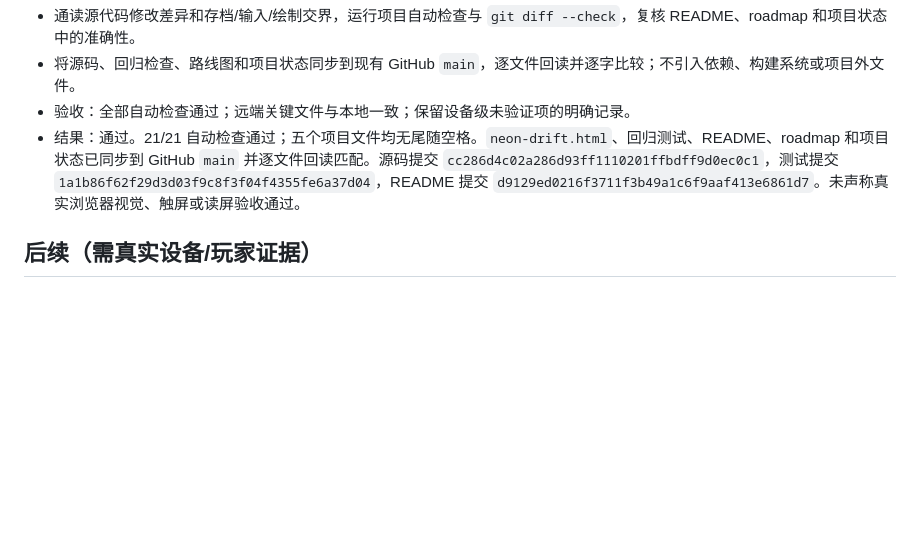
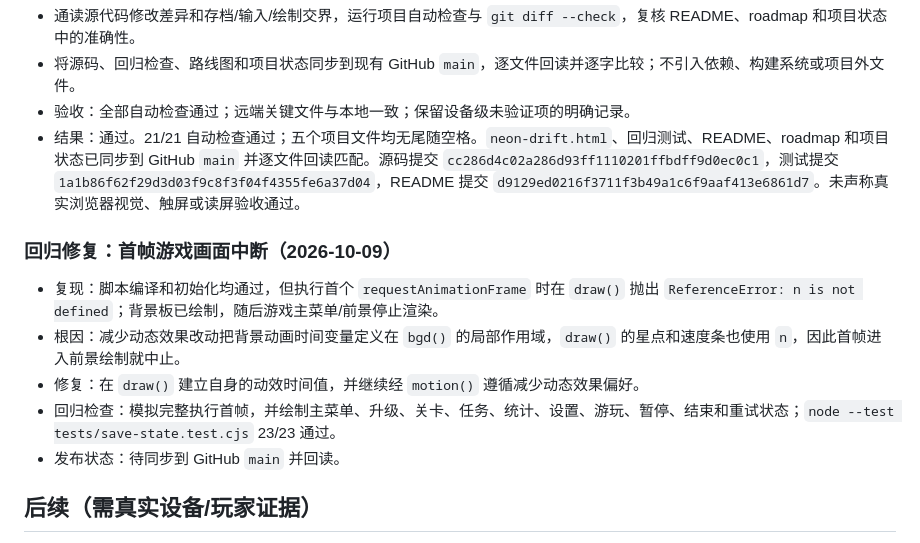
Before and after one commit to ericqixuan0806/neon-drift, a Markdown page: .agent/ROADMAP.md, the part around the change. Rendered like a GitHub page; blank space fills up the shorter version.

Commit message:
Record first-frame rendering regression

```diff
--- a/.agent/ROADMAP.md
+++ b/.agent/ROADMAP.md
@@ -52,6 +52,14 @@
 - 验收：全部自动检查通过；远端关键文件与本地一致；保留设备级未验证项的明确记录。
 - 结果：通过。21/21 自动检查通过；五个项目文件均无尾随空格。`neon-drift.html`、回归测试、README、roadmap 和项目状态已同步到 GitHub `main` 并逐文件回读匹配。源码提交 `cc286d4c02a286d93ff1110201ffbdff9d0ec0c1`，测试提交 `1a1b86f62f29d3d03f9c8f3f04f4355fe6a37d04`，README 提交 `d9129ed0216f3711f3b49a1c6f9aaf413e6861d7`。未声称真实浏览器视觉、触屏或读屏验收通过。
 
+### 回归修复：首帧游戏画面中断（2026-10-09）
+
+- 复现：脚本编译和初始化均通过，但执行首个 `requestAnimationFrame` 时在 `draw()` 抛出 `ReferenceError: n is not defined`；背景板已绘制，随后游戏主菜单/前景停止渲染。
+- 根因：减少动态效果改动把背景动画时间变量定义在 `bgd()` 的局部作用域，`draw()` 的星点和速度条也使用 `n`，因此首帧进入前景绘制就中止。
+- 修复：在 `draw()` 建立自身的动效时间值，并继续经 `motion()` 遵循减少动态效果偏好。
+- 回归检查：模拟完整执行首帧，并绘制主菜单、升级、关卡、任务、统计、设置、游玩、暂停、结束和重试状态；`node --test tests/save-state.test.cjs` 23/23 通过。
+- 发布状态：待同步到 GitHub `main` 并回读。
+
 ## 后续（需真实设备/玩家证据）
 
 - 桌面/窄屏/触屏实际操作、读屏器和高对比度视觉检查、商店刷新后存档、在线 Pages 实际渲染、首局到 Boss 的手感及难度/价格/奖励节奏反馈。
```
